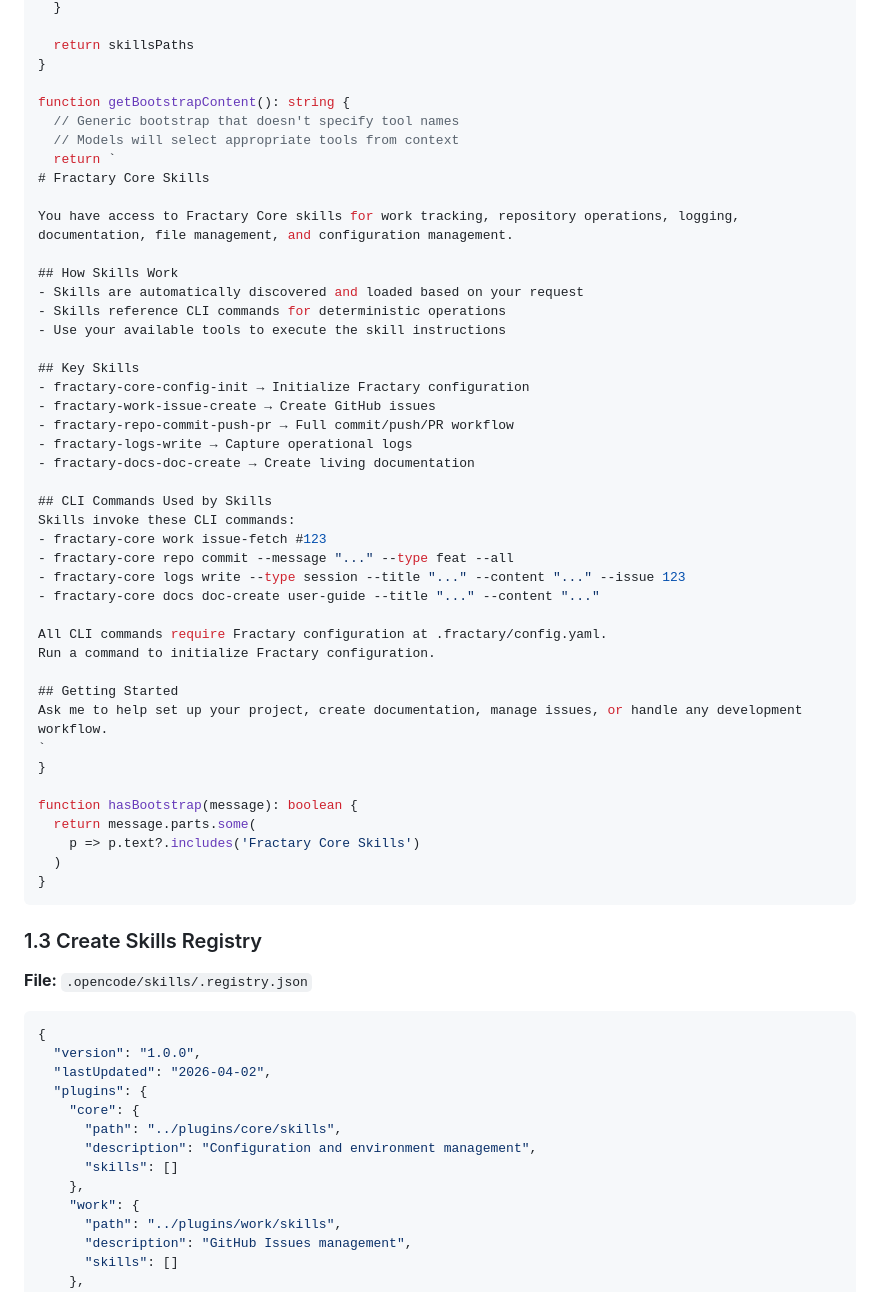
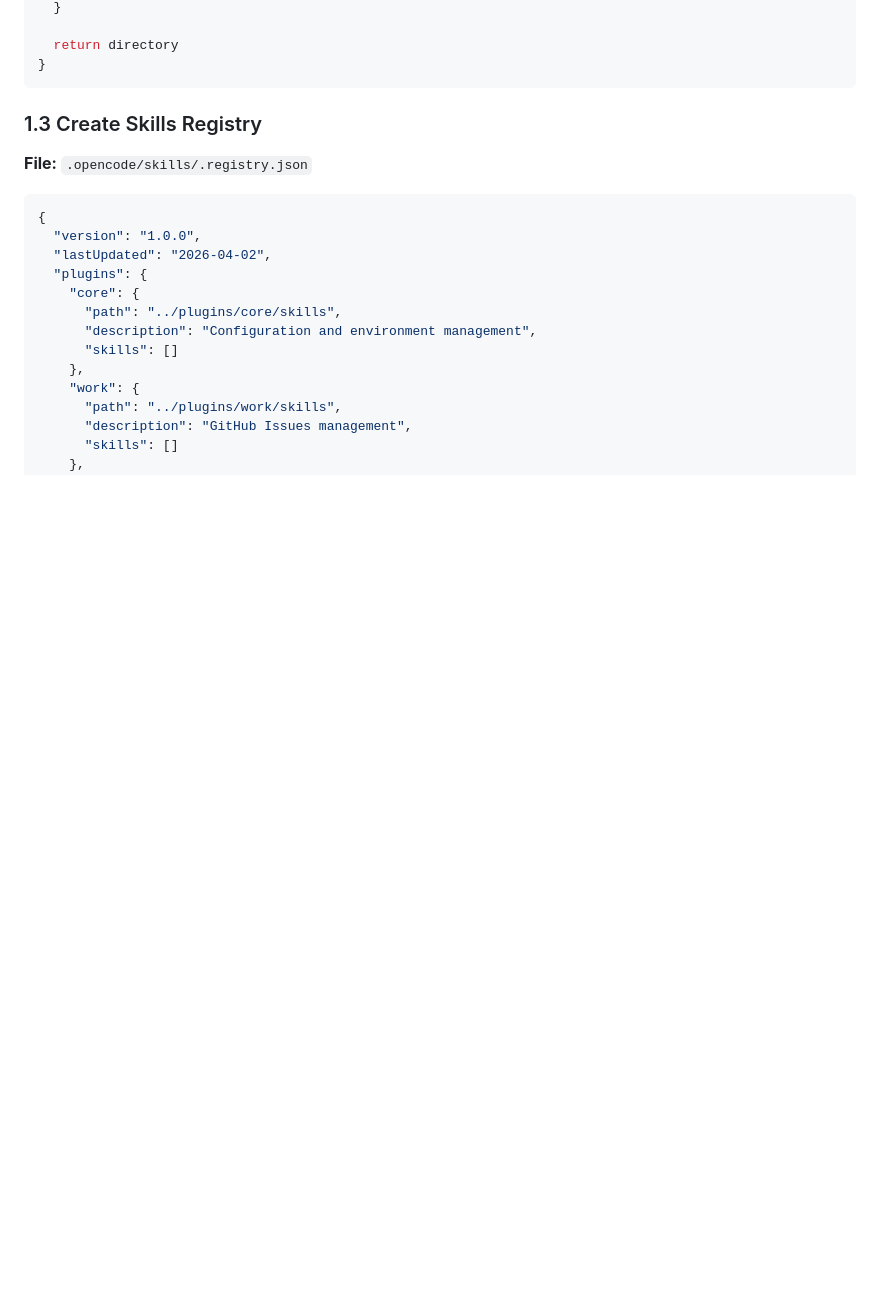
Before and after one commit to fractary/core, a Markdown page: docs/specs/portability-migration-plan.md, the part around one of its changes. Rendered like a GitHub page; blank space fills up the shorter version.

Commit message:
docs: docs: update migration guide and spec with OpenCode plugin fixes and changelog

````diff
--- a/docs/specs/portability-migration-plan.md
+++ b/docs/specs/portability-migration-plan.md
@@ -219,47 +282,6 @@ function getPluginSkillsPaths(projectDir: string): string[] {
   }
 
-  return skillsPaths
-}
-
-function getBootstrapContent(): string {
-  // Generic bootstrap that doesn't specify tool names
-  // Models will select appropriate tools from context
-  return `
-# Fractary Core Skills
-
-You have access to Fractary Core skills for work tracking, repository operations, logging, documentation, file management, and configuration management.
-
-## How Skills Work
-- Skills are automatically discovered and loaded based on your request
-- Skills reference CLI commands for deterministic operations
-- Use your available tools to execute the skill instructions
-
-## Key Skills
-- fractary-core-config-init → Initialize Fractary configuration
-- fractary-work-issue-create → Create GitHub issues
-- fractary-repo-commit-push-pr → Full commit/push/PR workflow
-- fractary-logs-write → Capture operational logs
-- fractary-docs-doc-create → Create living documentation
-
-## CLI Commands Used by Skills
-Skills invoke these CLI commands:
-- fractary-core work issue-fetch #123
-- fractary-core repo commit --message "..." --type feat --all
-- fractary-core logs write --type session --title "..." --content "..." --issue 123
-- fractary-core docs doc-create user-guide --title "..." --content "..."
-
-All CLI commands require Fractary configuration at .fractary/config.yaml.
-Run a command to initialize Fractary configuration.
-
-## Getting Started
-Ask me to help set up your project, create documentation, manage issues, or handle any development workflow.
-`
-}
-
-function hasBootstrap(message): boolean {
-  return message.parts.some(
-    p => p.text?.includes('Fractary Core Skills')
-  )
+  return directory
 }
 ```
 
````
Also changed, not shown: other parts of docs/specs/portability-migration-plan.md (+157 -39 lines), .opencode/plans/portability-migration-plan.md (+10 -0 lines), docs/guides/cross-platform-plugin-migration.md (+28 -4 lines).
